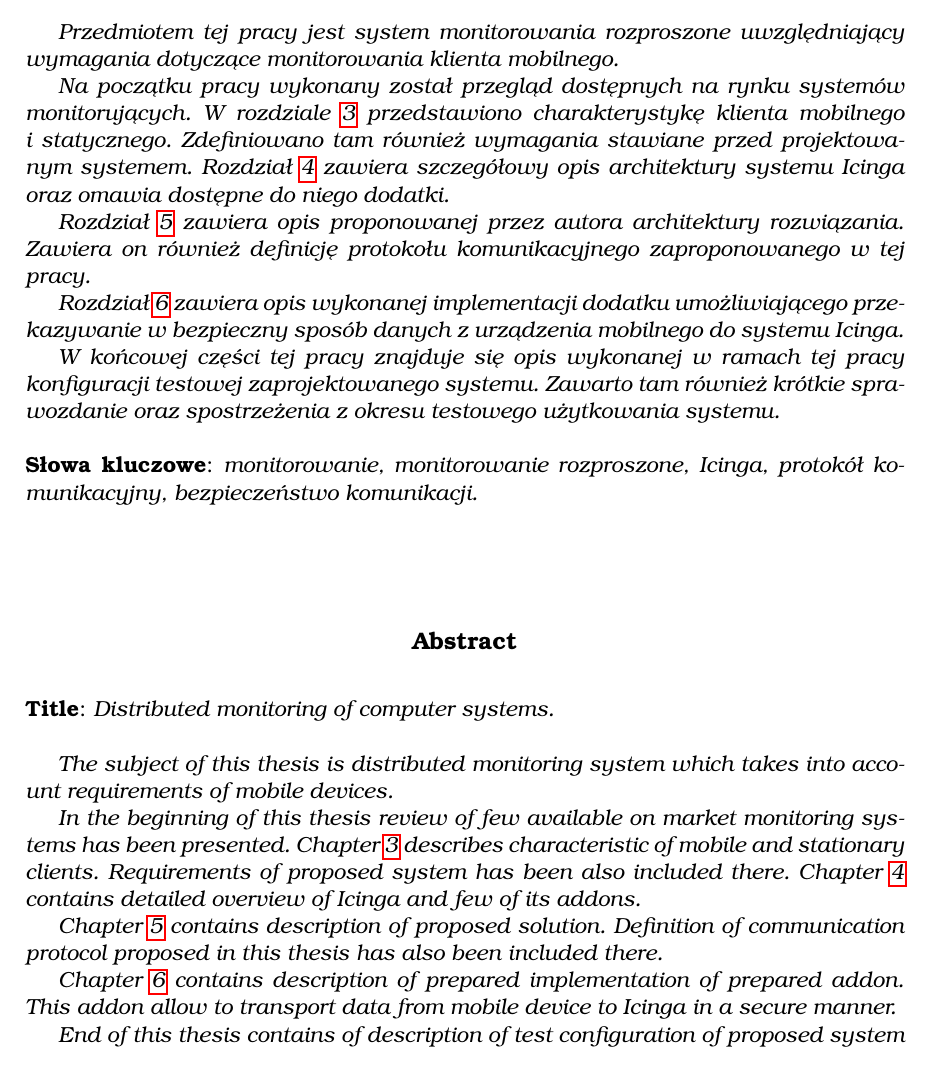
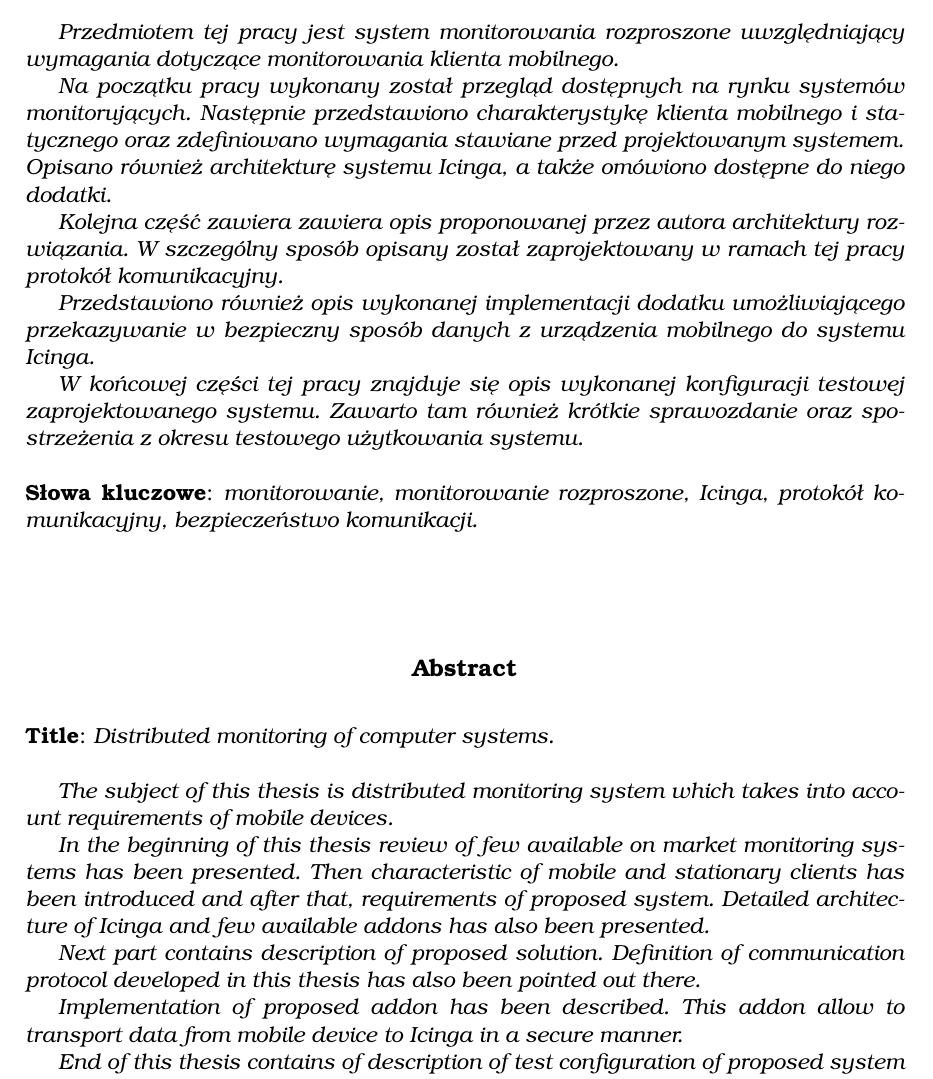
Before and after one commit to ups100/inz_txt, a LaTeX thesis (tex/main.tex, which reads tex/title.tex): part of page 3 of 80, cut so that both start at the same text. Compiled offline with pdfLaTeX.

Commit message:
Abstracts fixes
Signed-off-by: Krzysztof Opasiak <ups100@tlen.pl>

```diff
--- a/tex/title.tex
+++ b/tex/title.tex
@@ -139,27 +139,24 @@
       klienta mobilnego.
 
       \indent Na początku pracy wykonany został przegląd dostępnych na
-      rynku systemów monitorujących. W~rozdziale~\ref{chap:Wymagania}
-      przedstawiono charakterystykę klienta mobilnego
-      i~statycznego. Zdefiniowano tam również wymagania stawiane przed
-      projektowanym systemem. Rozdział~\ref{chap:Icinga} zawiera
-      szczegółowy opis architektury systemu Icinga oraz omawia
-      dostępne do niego dodatki.
+      rynku systemów monitorujących. Następnie przedstawiono
+      charakterystykę klienta mobilnego i~statycznego oraz
+      zdefiniowano wymagania stawiane przed projektowanym
+      systemem. Opisano również architekturę systemu Icinga, a także
+      omówiono dostępne do niego dodatki.
 
-      \indent Rozdział~\ref{chap:ProjektSystemu} zawiera opis
-      proponowanej przez autora architektury rozwiązania. Zawiera on
-      również definicję protokołu komunikacyjnego zaproponowanego
-      w~tej pracy.
+      \indent Kolejna część zawiera zawiera opis proponowanej przez
+      autora architektury rozwiązania. W szczególny sposób opisany
+      został zaprojektowany w ramach tej pracy protokół komunikacyjny.
 
-      \indent Rozdział \ref{chap:Implementacja} zawiera opis wykonanej
-      implementacji dodatku umożliwiającego przekazywanie w~bezpieczny
-      sposób danych z~urządzenia mobilnego do systemu Icinga.
+      \indent Przedstawiono również opis wykonanej implementacji
+      dodatku umożliwiającego przekazywanie w~bezpieczny sposób danych
+      z~urządzenia mobilnego do systemu Icinga.
 
       \indent W~końcowej części tej pracy znajduje się opis wykonanej
-      w~ramach tej pracy konfiguracji testowej zaprojektowanego
-      systemu. Zawarto tam również krótkie sprawozdanie oraz
-      spostrzeżenia z~okresu testowego użytkowania
-      systemu.}\vspace*{1\baselineskip}
+      konfiguracji testowej zaprojektowanego systemu. Zawarto tam
+      również krótkie sprawozdanie oraz spostrzeżenia z~okresu
+      testowego użytkowania systemu.}\vspace*{1\baselineskip}
 
     \noindent{\bf Słowa kluczowe}: {\itshape monitorowanie,
       monitorowanie rozproszone, Icinga, protokół komunikacyjny, bezpieczeństwo komunikacji.}
@@ -175,19 +172,19 @@
       requirements of mobile devices.
 
       \indent In the beginning of this thesis review of few available
-      on market monitoring systems has been presented. Chapter
-      \ref{chap:Wymagania} describes characteristic of mobile and
-      stationary clients. Requirements of proposed system has been
-      also included there. Chapter \ref{chap:Icinga} contains detailed
-      overview of Icinga and few of its addons.
+      on market monitoring systems has been presented. Then
+      characteristic of mobile and stationary clients has been
+      introduced and after that, requirements of proposed
+      system. Detailed architecture of Icinga and few available
+      addons has also been presented.
 
-      \indent Chapter \ref{chap:ProjektSystemu} contains description
-      of proposed solution. Definition of communication protocol
-      proposed in this thesis has also been included there.
+      \indent Next part contains description of proposed
+      solution. Definition of communication protocol developed in this
+      thesis has also been pointed out there.
 
-      \indent Chapter \ref{chap:Implementacja} contains description of
-      prepared implementation of prepared addon. This addon allow to
-      transport data from mobile device to Icinga in a secure manner.
+      \indent Implementation of proposed addon has been
+      described. This addon allow to transport data from mobile device
+      to Icinga in a secure manner.
 
       \indent End of this thesis contains of description of test
       configuration of proposed system and short report with author remarks
```
Also changed, not shown: kopasiak_msc.pdf.
